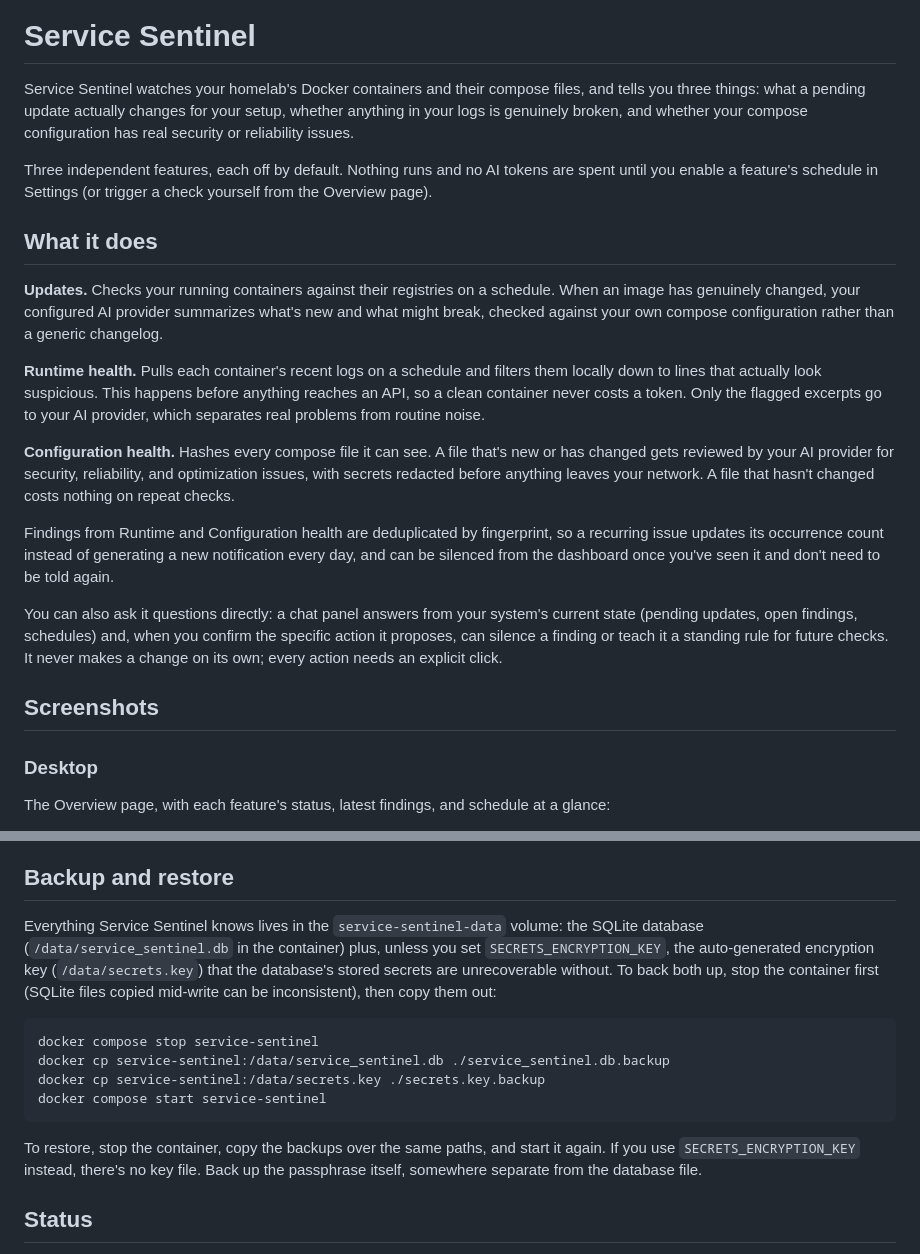
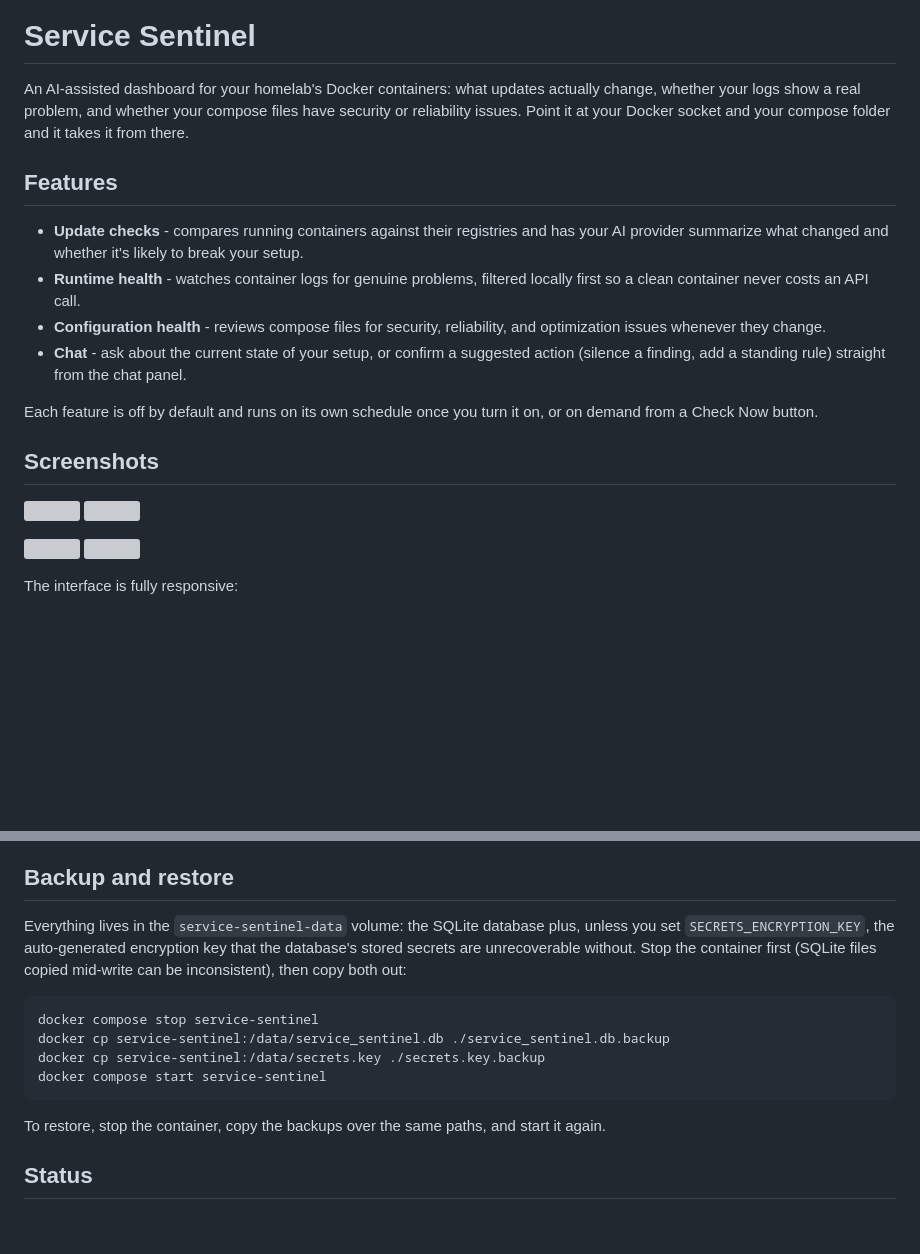
Before and after one commit to D4rkm3ch/service-sentinel, a Markdown page: README.md, 2 parts joined by grey strips. Drawn GitHub-style; blank space fills up the shorter version; grey boxes are pictures that could not be loaded.

````diff
--- a/README.md
+++ b/README.md
@@ -5,43 +5,35 @@
 
 # Service Sentinel
 
-Service Sentinel watches your homelab's Docker containers and their compose files, and tells
-you three things: what a pending update actually changes for your setup, whether anything in
-your logs is genuinely broken, and whether your compose configuration has real security or
-reliability issues.
+An AI-assisted dashboard for your homelab's Docker containers: what updates actually change,
+whether your logs show a real problem, and whether your compose files have security or
+reliability issues. Point it at your Docker socket and your compose folder and it takes it from
+there.
 
-Three independent features, each off by default. Nothing runs and no AI tokens are spent until
-you enable a feature's schedule in Settings (or trigger a check yourself from the Overview
-page).
+## Features
 
-## What it does
+- **Update checks** - compares running containers against their registries and has your AI
+  provider summarize what changed and whether it's likely to break your setup.
+- **Runtime health** - watches container logs for genuine problems, filtered locally first so a
+  clean container never costs an API call.
+- **Configuration health** - reviews compose files for security, reliability, and optimization
+  issues whenever they change.
+- **Chat** - ask about the current state of your setup, or confirm a suggested action (silence a
+  finding, add a standing rule) straight from the chat panel.
 
-**Updates.** Checks your running containers against their registries on a schedule. When an
-image has genuinely changed, your configured AI provider summarizes what's new and what might
-break, checked against your own compose configuration rather than a generic changelog.
-
-**Runtime health.** Pulls each container's recent logs on a schedule and filters them locally
-down to lines that actually look suspicious. This happens before anything reaches an API, so a
-clean container never costs a token. Only the flagged excerpts go to your AI provider, which
-separates real problems from routine noise.
-
-**Configuration health.** Hashes every compose file it can see. A file that's new or has
-changed gets reviewed by your AI provider for security, reliability, and optimization issues,
-with secrets redacted before anything leaves your network. A file that hasn't changed costs
-nothing on repeat checks.
-
-Findings from Runtime and Configuration health are deduplicated by fingerprint, so a recurring
-issue updates its occurrence count instead of generating a new notification every day, and can
-be silenced from the dashboard once you've seen it and don't need to be told again.
-
-You can also ask it questions directly: a chat panel answers from your system's current state
-(pending updates, open findings, schedules) and, when you confirm the specific action it
-proposes, can silence a finding or teach it a standing rule for future checks. It never makes a
-change on its own; every action needs an explicit click.
+Each feature is off by default and runs on its own schedule once you turn it on, or on demand
+from a Check Now button.
 
 ## Screenshots
 
-### Desktop
+<p>
+  <img src="docs/screenshots/overview.jpg" width="49%">
+  <img src="docs/screenshots/runtime-health.jpg" width="49%">
+</p>
+<p>
+  <img src="docs/screenshots/finding-detail.jpg" width="49%">
+  <img src="docs/screenshots/settings.jpg" width="49%">
+</p>
 
-The Overview page, with each feature's status, latest findings, and schedule at a glance:
+The interface is fully responsive:
 
@@ -151,11 +111,10 @@ in front of it.
 
 ## Backup and restore
 
-Everything Service Sentinel knows lives in the `service-sentinel-data` volume: the SQLite
-database (`/data/service_sentinel.db` in the container) plus, unless you set
-`SECRETS_ENCRYPTION_KEY`, the auto-generated encryption key (`/data/secrets.key`) that the
-database's stored secrets are unrecoverable without. To back both up, stop the container first
-(SQLite files copied mid-write can be inconsistent), then copy them out:
+Everything lives in the `service-sentinel-data` volume: the SQLite database plus, unless you set
+`SECRETS_ENCRYPTION_KEY`, the auto-generated encryption key that the database's stored secrets
+are unrecoverable without. Stop the container first (SQLite files copied mid-write can be
+inconsistent), then copy both out:
 
 ```bash
 docker compose stop service-sentinel
@@ -164,9 +123,7 @@ docker cp service-sentinel:/data/secrets.key ./secrets.key.backup
 docker compose start service-sentinel
 ```
 
-To restore, stop the container, copy the backups over the same paths, and start it again. If
-you use `SECRETS_ENCRYPTION_KEY` instead, there's no key file. Back up the passphrase itself,
-somewhere separate from the database file.
+To restore, stop the container, copy the backups over the same paths, and start it again.
 
 ## Status
 
````
Also changed, not shown: other parts of README.md (+50 -82 lines).
